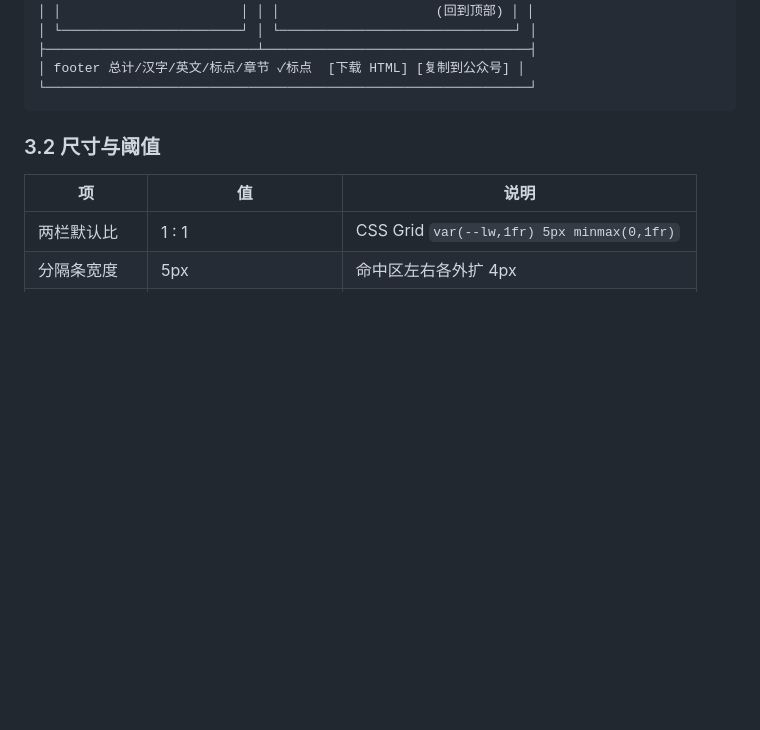
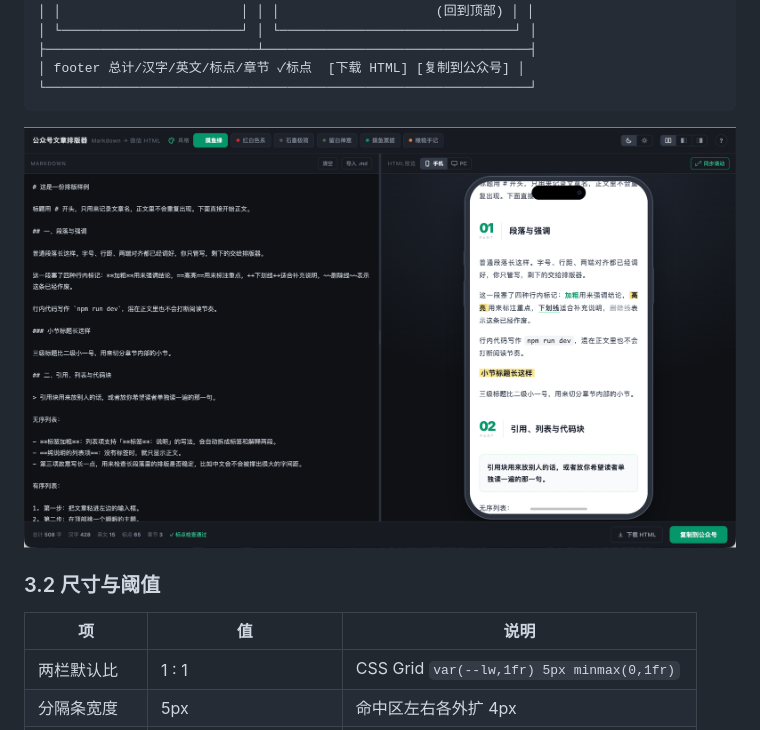
Before and after one commit to vsiryxm/gzh-design, a Markdown page: docs/PRD.md, the part around the change. GitHub-like rendering; pictures changed too: docs/screenshot.png (added); blank space fills up the shorter version.

````diff
--- a/docs/PRD.md
+++ b/docs/PRD.md
@@ -87,6 +87,8 @@ Markdown 贴进去，右边立刻看到它在手机里的样子，点一下复
 │ footer 总计/汉字/英文/标点/章节 ✓标点  [下载 HTML] [复制到公众号] │
 └──────────────────────────────────────────────────────────────┘
 ```
+
+![界面实拍：深色模式、摸鱼票据主题](screenshot.png)
 
 ### 3.2 尺寸与阈值
 
````
Also changed, not shown: README.md (+5 -1 lines), examples/sample.md (deleted, +0 -83 lines).
